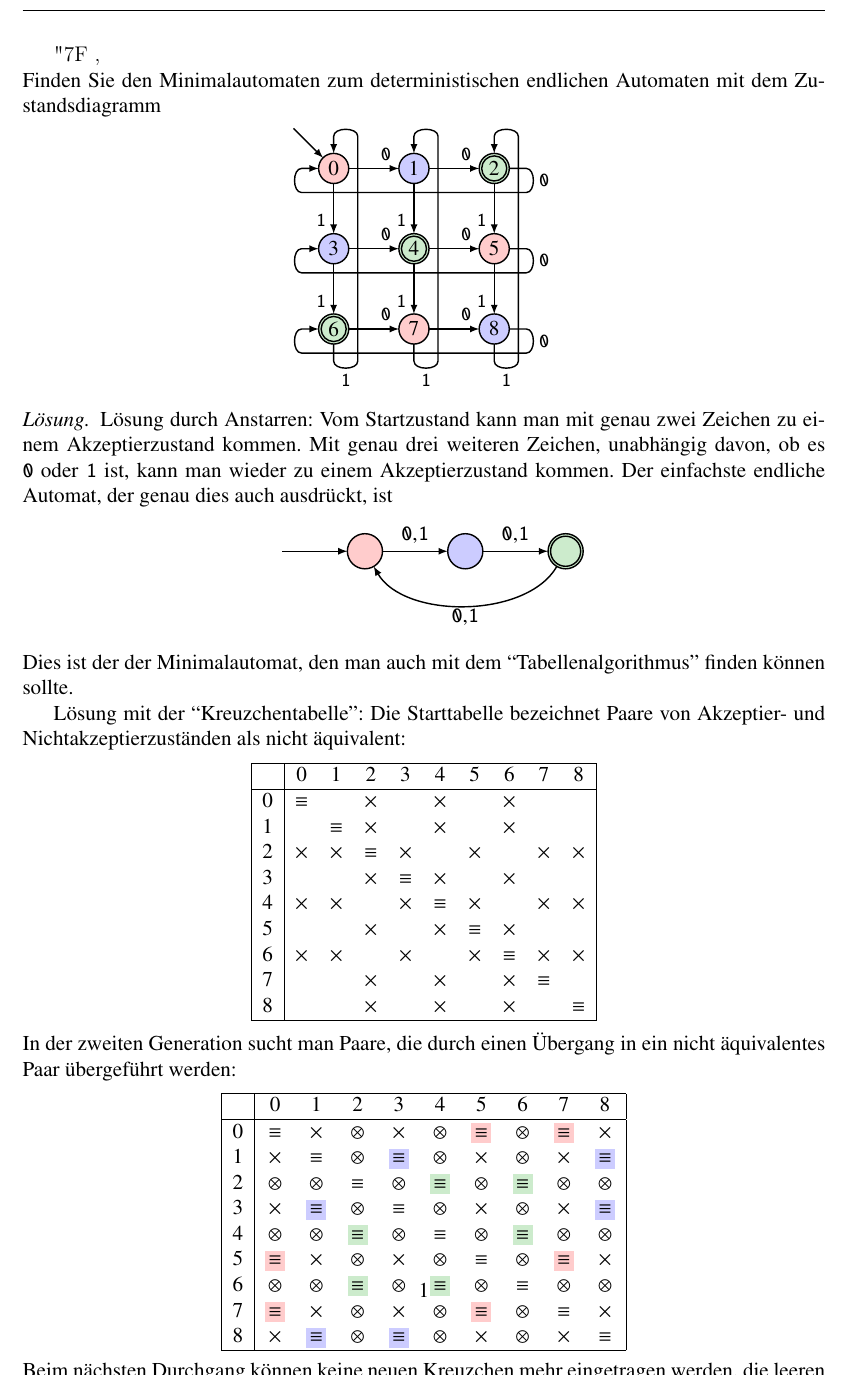
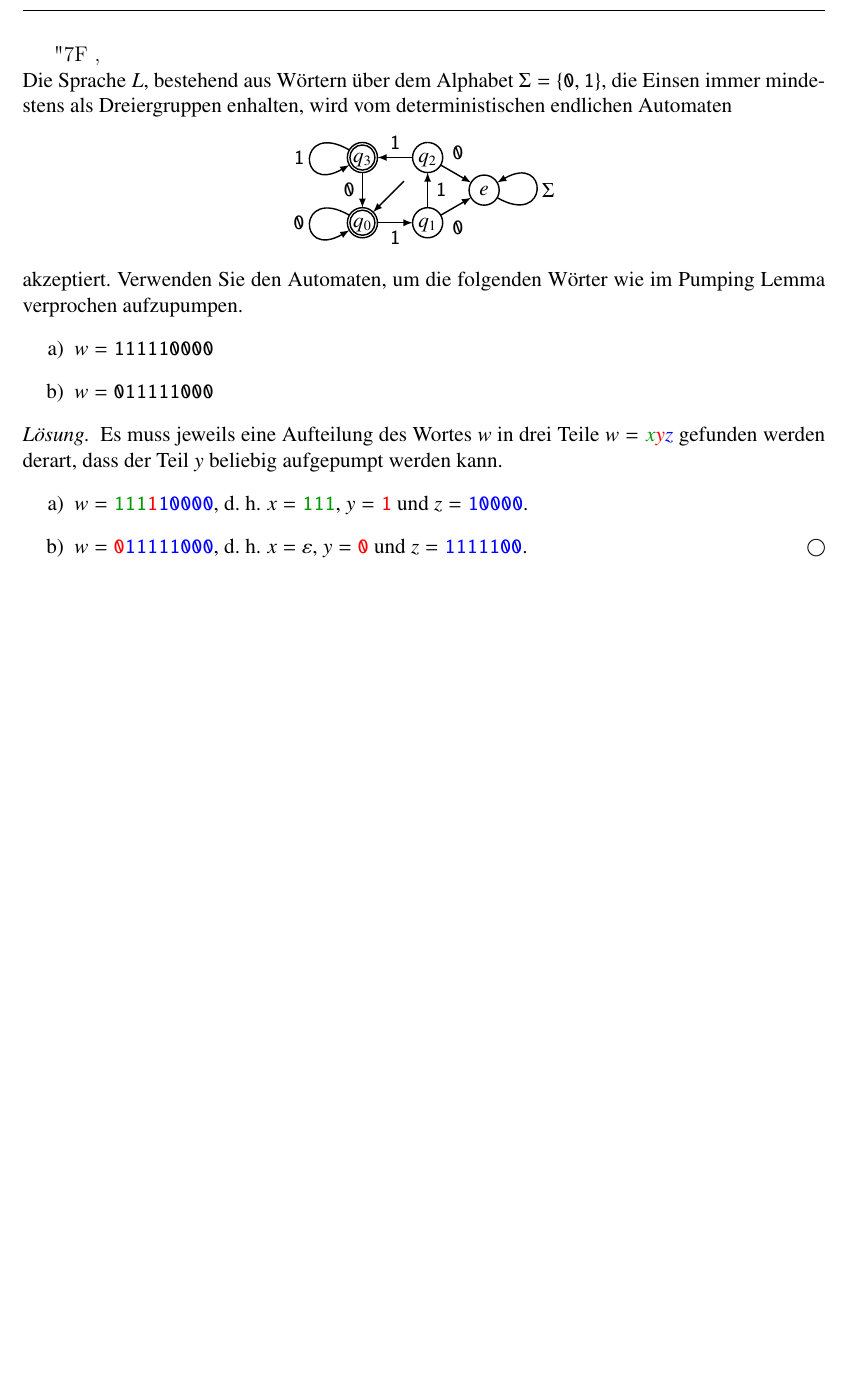
Before and after one commit to AndreasFMueller/AutoSpr, a LaTeX book (aufgaben/test.tex, which reads aufgaben/3/30000081.tex): part of the page, cut so that both start at the same text, the shorter picture padded with empty space. Compiled offline with pdfLaTeX.

Commit message:
add new problem

```diff
--- /dev/null
+++ b/aufgaben/3/30000081.tex
@@ -0,0 +1,95 @@
+Die Sprache $L$, bestehend aus Wörtern über dem Alphabet
+$\Sigma=\{\texttt{0},\texttt{1}\}$, die Einsen immer mindestens als
+Dreiergruppen enhalten, wird vom deterministischen
+endlichen Automaten
+\vspace*{-10pt}
+\begin{center}
+\def\l{1.3}
+\def\r{0.30}
+\def\zustand#1#2{
+	\fill[color=white] #1 circle[radius=\r];
+	\node at #1 {$#2\mathstrut$};
+	\draw #1 circle[radius=\r];
+}
+\def\akzeptierzustand#1#2{
+	\zustand{#1}{#2}
+	\draw #1 circle[radius={\r-0.05}];
+}
+\def\pfeil#1#2{
+	\draw[->,shorten >= 0.3cm,shorten <= 0.3cm] #1 -- #2;
+}
+\def\punkt#1#2#3{($#3*#1+#2-#3*#2$)}
+\begin{tikzpicture}[>=latex,thick]
+\coordinate (S) at ({0.8*\l},{0.8*\l});
+\coordinate (q0) at (0,0);
+\coordinate (q1) at (\l,0);
+\coordinate (q2) at (\l,\l);
+\coordinate (q3) at (0,\l);
+\coordinate (e) at ({(1+sqrt(3)/2)*\l},{0.5*\l});
+\pfeil{(S)}{(q0)}
+\akzeptierzustand{(q0)}{q_0}
+\akzeptierzustand{(q3)}{q_3}
+\zustand{(q1)}{q_1}
+\zustand{(q2)}{q_2}
+\zustand{(e)}{e}
+
+\draw[->,shorten >= 0.30cm,shorten <= 0.30cm]
+	(q0) to[out=150,in=-150,distance=1.5cm] (q0);
+\node at ($(q0)+(-1,0)$) [left] {\texttt{0}};
+
+\draw[->,shorten >= 0.30cm,shorten <= 0.30cm]
+	(q3) to[out=150,in=-150,distance=1.5cm] (q3);
+\node at ($(q3)+(-1,0)$) [left] {\texttt{1}};
+
+\draw[->,shorten >= 0.30cm,shorten <= 0.30cm]
+	(e) to[out=-30,in=30,distance=1.5cm] (e);
+\node at ($(e)+(1.0,0)$) [right] {$\Sigma$};
+
+\pfeil{(q0)}{(q1)}
+\node at \punkt{(q0)}{(q1)}{0.5} [below] {\texttt{1}};
+
+\pfeil{(q1)}{(q2)}
+\node at \punkt{(q1)}{(q2)}{0.5} [right] {\texttt{1}};
+
+\pfeil{(q2)}{(q3)}
+\node at \punkt{(q2)}{(q3)}{0.5} [above] {\texttt{1}};
+
+\pfeil{(q3)}{(q0)}
+\node at \punkt{(q3)}{(q0)}{0.5} [left] {\texttt{0}};
+
+\pfeil{(q1)}{(e)}
+\node at \punkt{(q1)}{(e)}{0.7} [below right] {\texttt{0}};
+
+\pfeil{(q2)}{(e)}
+\node at \punkt{(q2)}{(e)}{0.7} [above right] {\texttt{0}};
+
+\end{tikzpicture}
+\end{center}
+\vspace*{-10pt}
+akzeptiert.
+Verwenden Sie den Automaten, um die folgenden Wörter wie im Pumping Lemma
+verprochen aufzupumpen.
+\begin{teilaufgaben}
+\item
+$w=\texttt{111110000}$
+\item
+$w=\texttt{011111000}$
+\end{teilaufgaben}
+
+\begin{loesung}
+\definecolor{darkgreen}{rgb}{0,0.6,0}
+Es muss jeweils eine Aufteilung des Wortes $w$ in drei Teile
+$w={\color{darkgreen}x}{\color{red}y}{\color{blue}z}$ gefunden
+werden derart, dass der Teil $y$ beliebig aufgepumpt werden kann.
+\begin{teilaufgaben}
+\item
+$w=\texttt{{\color{darkgreen}111}{\color{red}1}{\color{blue}10000}}$,
+d.~h.~$x=\texttt{\color{darkgreen}111}$, $y=\texttt{\color{red}1}$
+und $z=\texttt{\color{blue}10000}$.
+\item
+$w=\texttt{{\color{red}0}{\color{blue}11111000}}$,
+d.~h.~$x=\varepsilon$, $y=\texttt{\color{red}0}$ und
+$z=\texttt{\color{blue}1111100}$.
+\qedhere
+\end{teilaufgaben}
+\end{loesung}
```
Also changed, not shown: aufgaben/testaufgabe.tex (+1 -1 lines).
